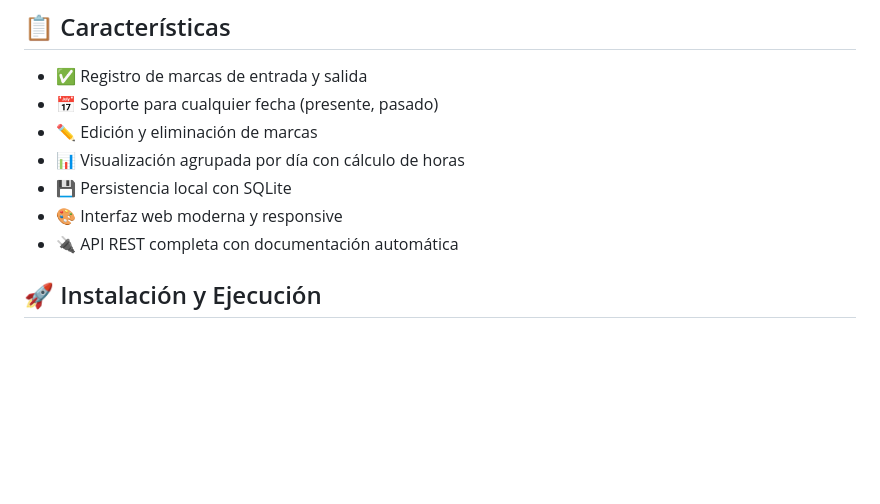
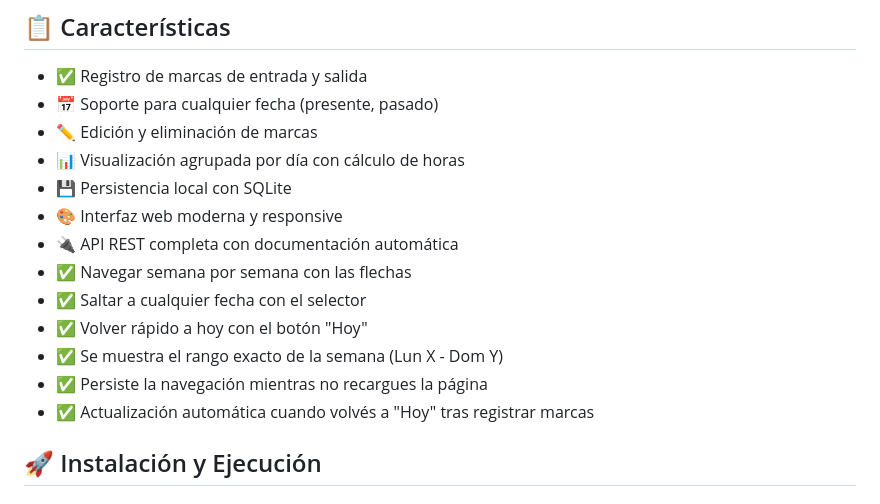
Before and after one commit to dmitos/contralor, a Markdown page: README.md, the part around the change. Drawn GitHub-style; blank space fills up the shorter version.

Commit message:
ampliacion readme con las funcionalidaes

```diff
--- a/README.md
+++ b/README.md
@@ -11,6 +11,12 @@ Sistema de registro y control de marcas horarias (entradas y salidas) desarrolla
 - 💾 Persistencia local con SQLite
 - 🎨 Interfaz web moderna y responsive
 - 🔌 API REST completa con documentación automática
+- ✅ Navegar semana por semana con las flechas
+- ✅ Saltar a cualquier fecha con el selector
+- ✅ Volver rápido a hoy con el botón "Hoy"
+- ✅ Se muestra el rango exacto de la semana (Lun X - Dom Y)
+- ✅ Persiste la navegación mientras no recargues la página
+- ✅ Actualización automática cuando volvés a "Hoy" tras registrar marcas
 
 ## 🚀 Instalación y Ejecución
 
```
